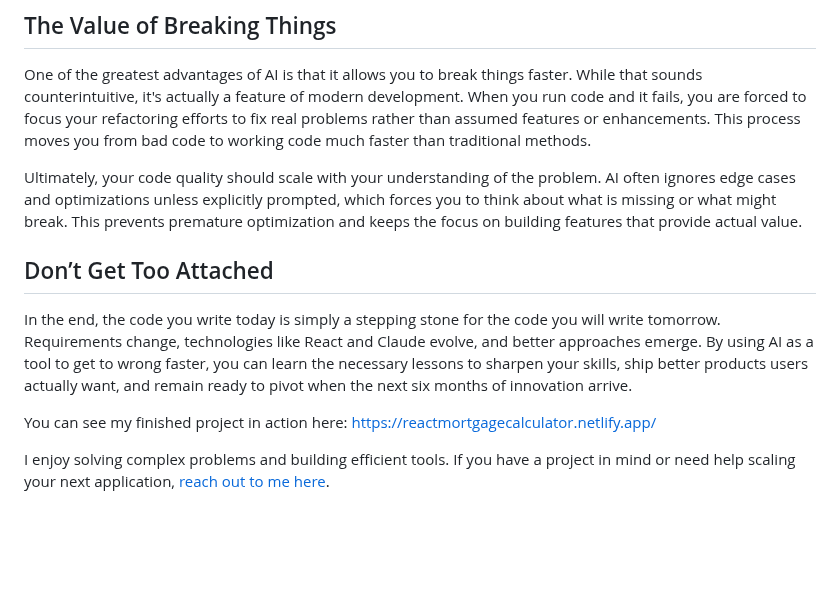
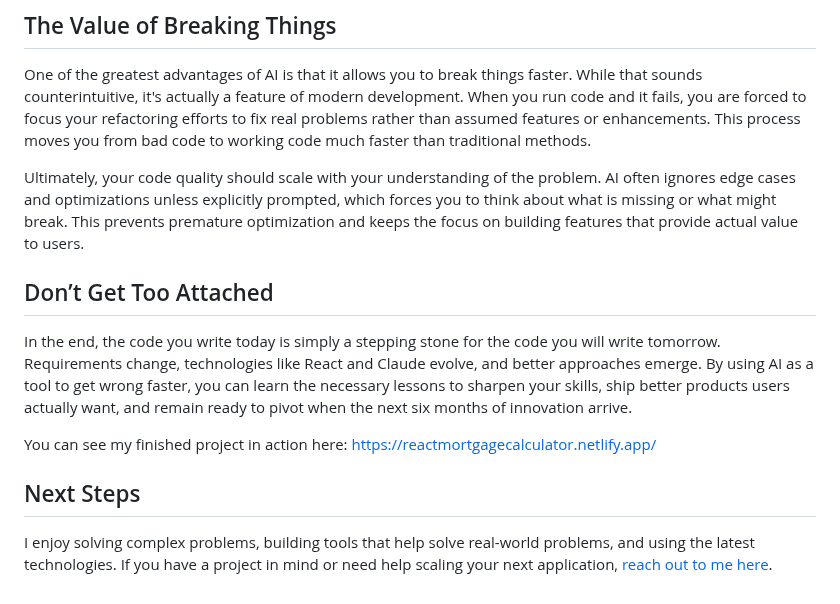
Before and after one commit to johnmlilly/johnsblog, a Markdown page: src/blog/what-i-learned-building-a-react-app-using-ai-driven-development.md, the part around the change. Rendered like a GitHub page; blank space fills up the shorter version.

Commit message:
Update src/blog/what-i-learned-building-a-react-app-using-ai-driven-development.md (via Pages CMS)

```diff
--- a/src/blog/what-i-learned-building-a-react-app-using-ai-driven-development.md
+++ b/src/blog/what-i-learned-building-a-react-app-using-ai-driven-development.md
@@ -33,12 +33,14 @@ Even then, AI isn't perfect. It initially provided an outdated [Tailwind CSS](ht
 
 One of the greatest advantages of AI is that it allows you to break things faster. While that sounds counterintuitive, it's actually a feature of modern development. When you run code and it fails, you are forced to focus your refactoring efforts to fix real problems rather than assumed features or enhancements. This process moves you from bad code to working code much faster than traditional methods.
 
-Ultimately, your code quality should scale with your understanding of the problem. AI often ignores edge cases and optimizations unless explicitly prompted, which forces you to think about what is missing or what might break. This prevents premature optimization and keeps the focus on building features that provide actual value.
+Ultimately, your code quality should scale with your understanding of the problem. AI often ignores edge cases and optimizations unless explicitly prompted, which forces you to think about what is missing or what might break. This prevents premature optimization and keeps the focus on building features that provide actual value to users.
 
 ## Don’t Get Too Attached
 
-In the end, the code you write today is simply a stepping stone for the code you will write tomorrow. Requirements change, technologies like React and Claude evolve, and better approaches emerge. By using AI as a tool to get to wrong faster, you can learn the necessary lessons to sharpen your skills, ship better products users actually want, and remain ready to pivot when the next six months of innovation arrive.
+In the end, the code you write today is simply a stepping stone for the code you will write tomorrow. Requirements change, technologies like React and Claude evolve, and better approaches emerge. By using AI as a tool to get wrong faster, you can learn the necessary lessons to sharpen your skills, ship better products users actually want, and remain ready to pivot when the next six months of innovation arrive.
 
 You can see my finished project in action here: [https://reactmortgagecalculator.netlify.app/](https://reactmortgagecalculator.netlify.app/)
 
-I enjoy solving complex problems and building efficient tools. If you have a project in mind or need help scaling your next application, [reach out to me here](https://johnlilly.dev/contact/).
+## Next Steps
+
+I enjoy solving complex problems, building tools that help solve real-world problems, and using the latest technologies. If you have a project in mind or need help scaling your next application, [reach out to me here](https://johnlilly.dev/contact/).
```
